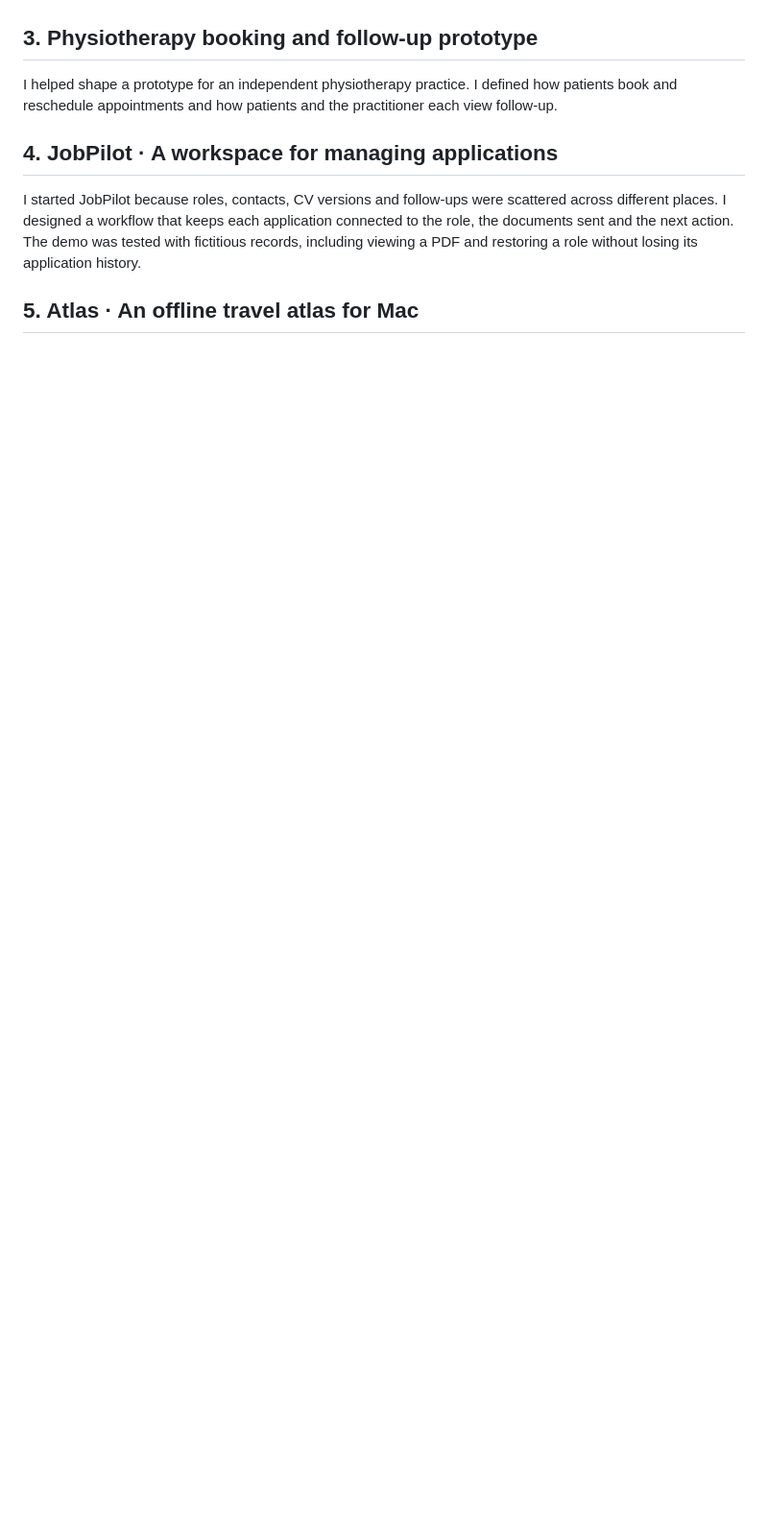
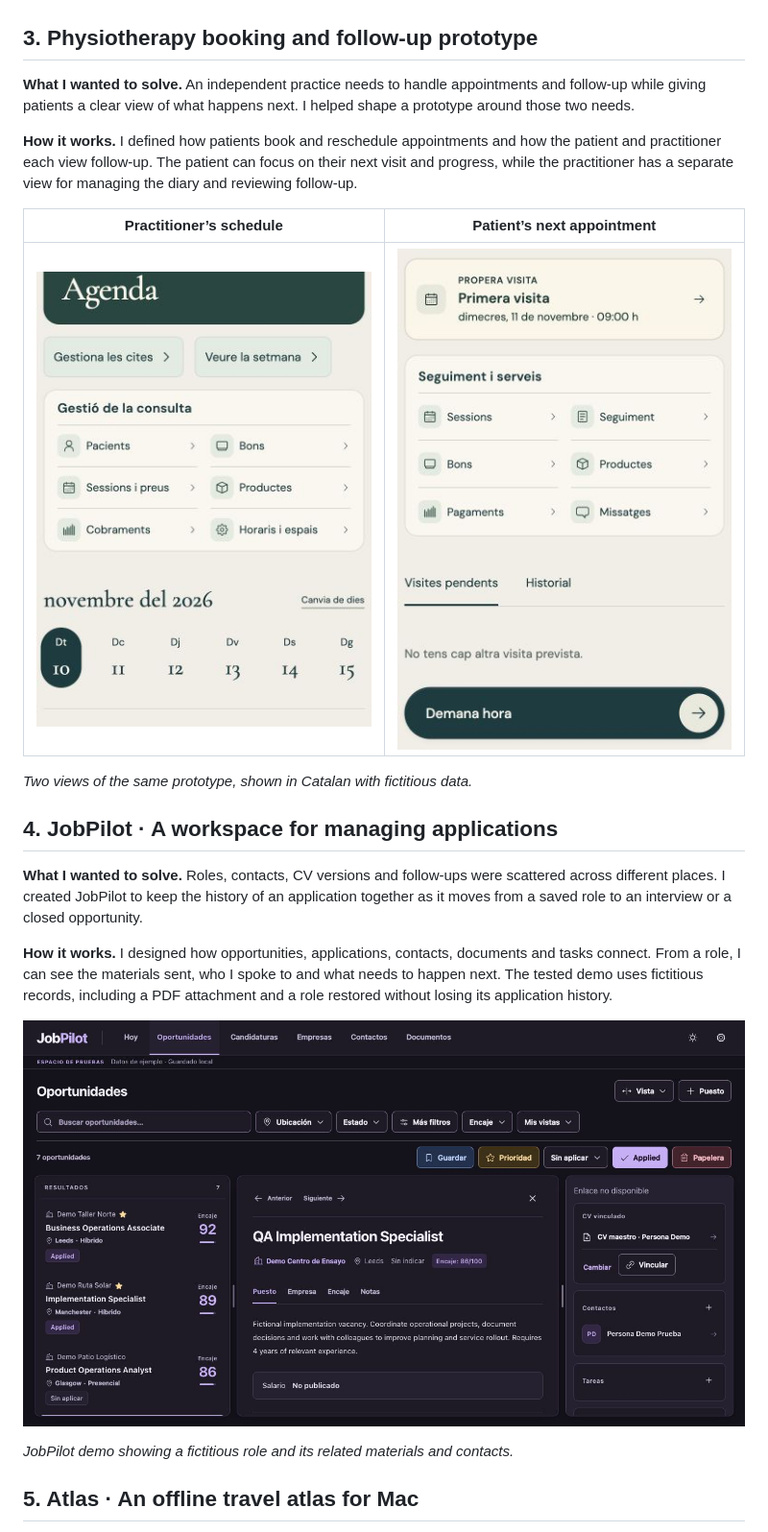
Before and after one commit to reigarnau/portfolio-projects, a Markdown page: README.md, the part around one of its changes. Shown at 96% size. GitHub-like rendering; pictures changed too: assets/jobpilot-opportunities.jpg (added), assets/physiotherapy-patient-appointment.png (added), assets/physiotherapy-practitioner-schedule.png (added); blank space fills up the shorter version.

Commit message:
Add demos and product screenshots to the portfolio

```diff
--- a/README.md
+++ b/README.md
@@ -12,11 +26,25 @@ I worked with a personal trainer to bring scheduling, client access and interact
 
 ## 3. Physiotherapy booking and follow-up prototype
 
-I helped shape a prototype for an independent physiotherapy practice. I defined how patients book and reschedule appointments and how patients and the practitioner each view follow-up.
+**What I wanted to solve.** An independent practice needs to handle appointments and follow-up while giving patients a clear view of what happens next. I helped shape a prototype around those two needs.
+
+**How it works.** I defined how patients book and reschedule appointments and how the patient and practitioner each view follow-up. The patient can focus on their next visit and progress, while the practitioner has a separate view for managing the diary and reviewing follow-up.
+
+| Practitioner’s schedule | Patient’s next appointment |
+| --- | --- |
+| ![Practitioner view with calendar and appointment management](assets/physiotherapy-practitioner-schedule.png) | ![Patient view with a sample upcoming appointment and booking button](assets/physiotherapy-patient-appointment.png) |
+
+*Two views of the same prototype, shown in Catalan with fictitious data.*
 
 ## 4. JobPilot · A workspace for managing applications
 
-I started JobPilot because roles, contacts, CV versions and follow-ups were scattered across different places. I designed a workflow that keeps each application connected to the role, the documents sent and the next action. The demo was tested with fictitious records, including viewing a PDF and restoring a role without losing its application history.
+**What I wanted to solve.** Roles, contacts, CV versions and follow-ups were scattered across different places. I created JobPilot to keep the history of an application together as it moves from a saved role to an interview or a closed opportunity.
+
+**How it works.** I designed how opportunities, applications, contacts, documents and tasks connect. From a role, I can see the materials sent, who I spoke to and what needs to happen next. The tested demo uses fictitious records, including a PDF attachment and a role restored without losing its application history.
+
+![JobPilot opportunities workspace showing a fictional vacancy, sample CV and contact panel](assets/jobpilot-opportunities.jpg)
+
+*JobPilot demo showing a fictitious role and its related materials and contacts.*
 
 ## 5. Atlas · An offline travel atlas for Mac
 
```
Also changed, not shown: other parts of README.md (+29 -7 lines), assets/atlas-offline-map.jpg (added), assets/marcelo-weekly-schedule.png (added), assets/marcelo-workout-log.png (added).
